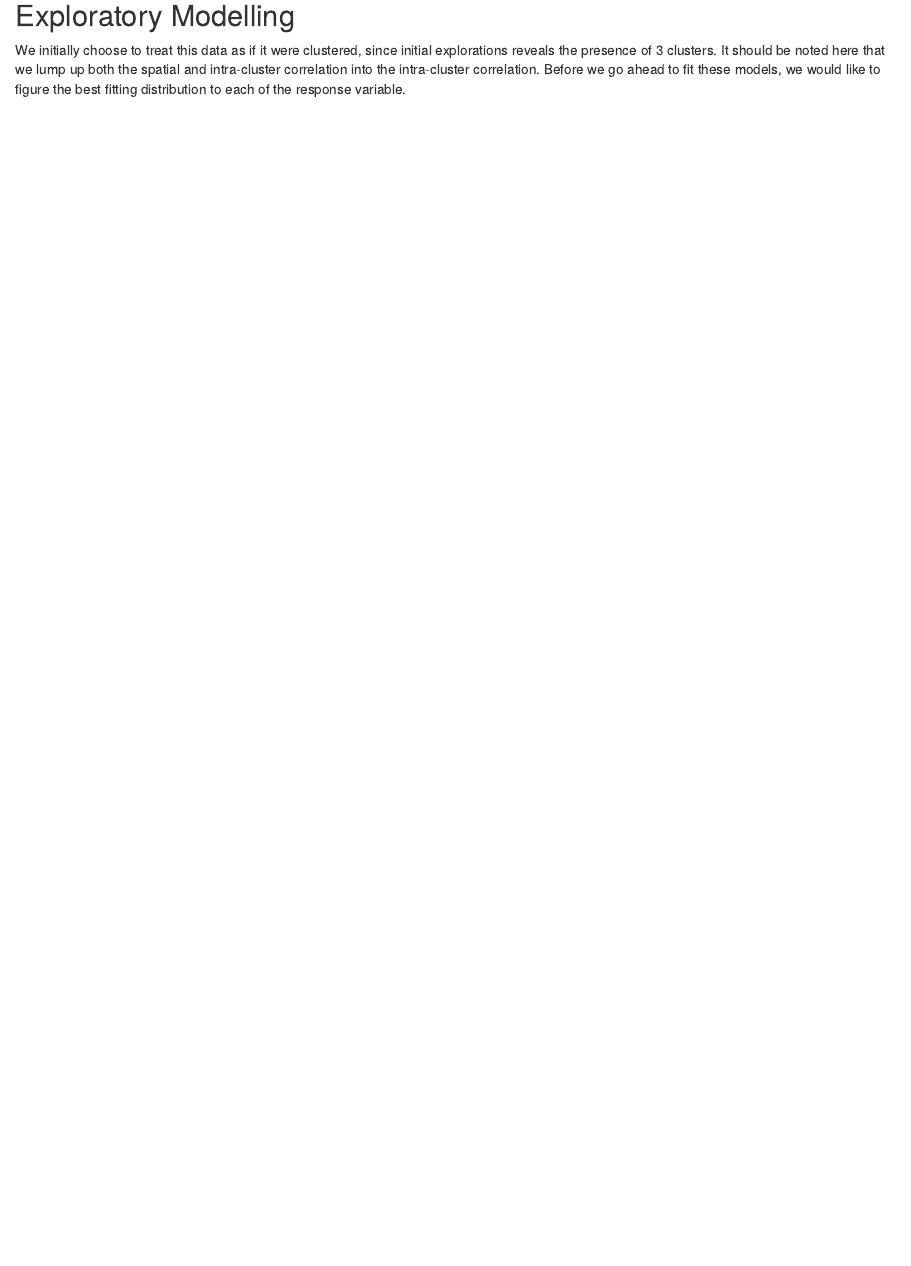
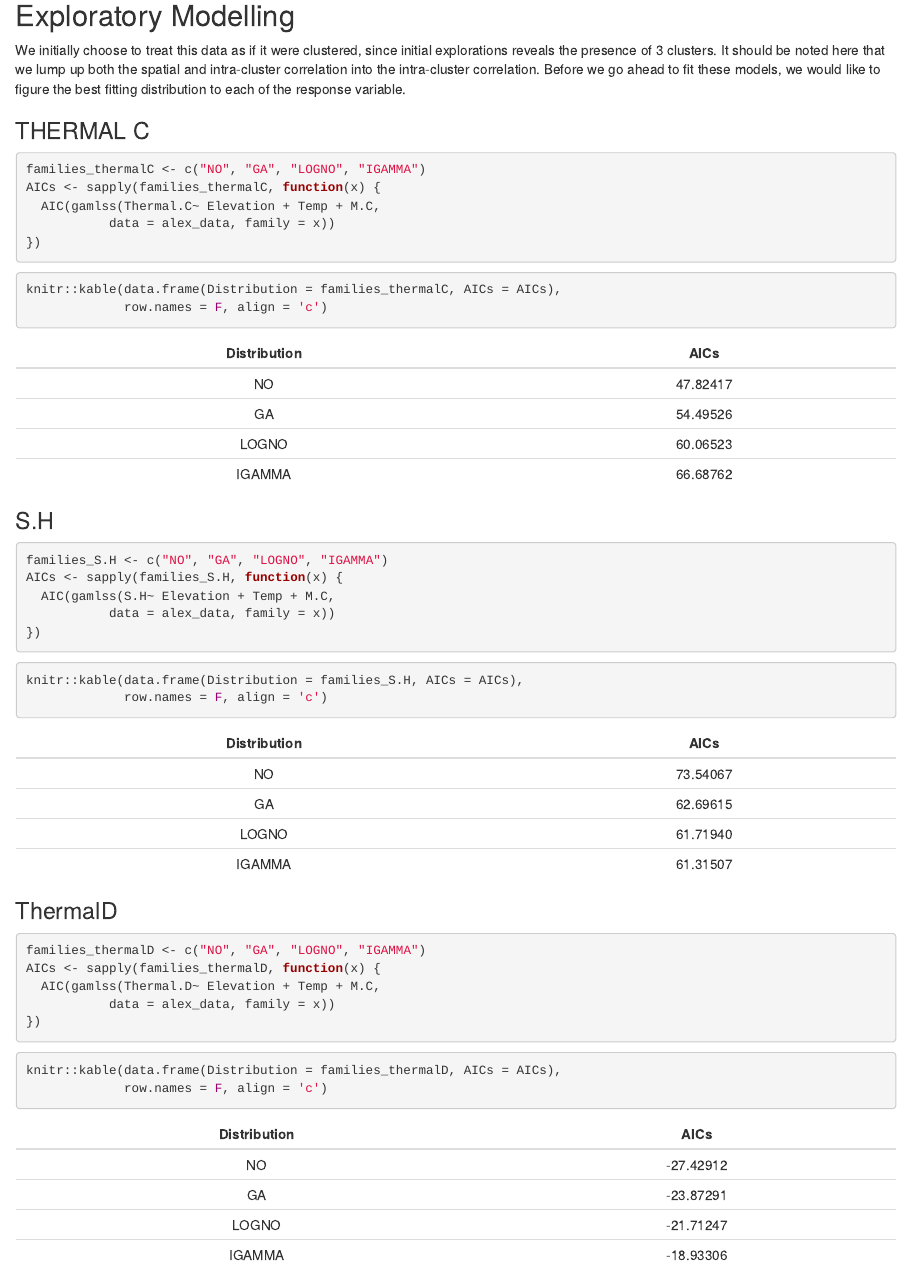
Before and after one commit to Ohunyo12/kasaprenko, an R Markdown document (Alex_Analysis.Rmd): the page in a window 1100 px wide, from 7070 px down. The pictures show the output file Alex_Analysis.html that the author committed with the source, opened offline.

Commit message:
The remaining Responses

````diff
--- a/Alex_Analysis.Rmd
+++ b/Alex_Analysis.Rmd
@@ -109,7 +109,46 @@ alex_data %>% ggplot(aes(y = S.H, x = Elevation)) +
 
 We initially choose to treat this data as if it were clustered, since initial explorations reveals the presence of 3 clusters. It should be noted here that we lump up both the spatial and intra-cluster correlation into the intra-cluster correlation. Before we go ahead to fit these models, we would like to figure the best fitting distribution to each of the response variable.
 
+###THERMAL C
+
+```{r, message=FALSE, results='hide'}
+families_thermalC <- c("NO", "GA", "LOGNO", "IGAMMA")
+AICs <- sapply(families_thermalC, function(x) {
+  AIC(gamlss(Thermal.C~ Elevation + Temp + M.C,
+           data = alex_data, family = x))
+})
+
 ```{r}
-AIC(gamlss(Thermal.C~ Elevation + Temp + M.C, data = ID1, family = NO))
+knitr::kable(data.frame(Distribution = families_thermalC, AICs = AICs),
+             row.names = F, align = 'c')
 
 ```
+
+###S.H
+```{r, message=FALSE, results='hide'}
+families_S.H <- c("NO", "GA", "LOGNO", "IGAMMA")
+AICs <- sapply(families_S.H, function(x) {
+  AIC(gamlss(S.H~ Elevation + Temp + M.C,
+           data = alex_data, family = x))
+})
+
+```{r}
+knitr::kable(data.frame(Distribution = families_S.H, AICs = AICs),
+             row.names = F, align = 'c')
+
+```
+
+###ThermalD
+```{r, message=FALSE, results='hide'}
+families_thermalD <- c("NO", "GA", "LOGNO", "IGAMMA")
+AICs <- sapply(families_thermalD, function(x) {
+  AIC(gamlss(Thermal.D~ Elevation + Temp + M.C,
+           data = alex_data, family = x))
+})
+
+
+```{r}
+knitr::kable(data.frame(Distribution = families_thermalD, AICs = AICs),
+             row.names = F, align = 'c')
+
+```
````
Also changed, not shown: Alex_Analysis.html.
